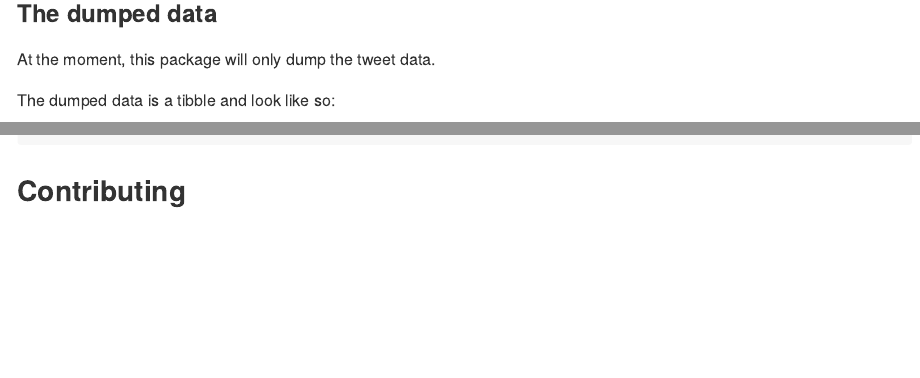
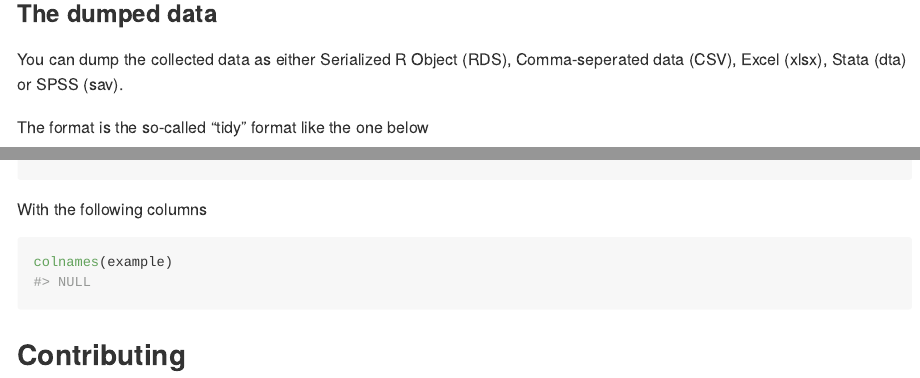
Before and after one commit to chainsawriot/einfach, an R Markdown document (README.Rmd): the page in a window 1100 px wide, from 1090 px down, and a second part further down, joined at a grey line. Rendered offline with R 4.5, knitr and Pandoc, with nearby package versions; some code elsewhere in the file could not run offline; badge pictures from the web are left out.

Commit message:
export to other format

````diff
--- a/README.Rmd
+++ b/README.Rmd
@@ -62,9 +62,9 @@ If you want to know how to build a query, please read this guide from [Twitter](
 
 ### The dumped data
 
-At the moment, this package will only dump the tweet data.
+You can dump the collected data as either Serialized R Object (RDS), Comma-seperated data (CSV), Excel (xlsx), Stata (dta) or SPSS (sav).
 
-The dumped data is a tibble and look like so:
+The format is the so-called "tidy" format like the one below
 
 ```{r, include = FALSE}
 example <- readRDS(system.file("extdata", "example_data.RDS", package = "einfach"))
@@ -73,6 +73,12 @@ example <- readRDS(system.file("extdata", "example_data.RDS", package = "einfach
 ```{r}
 require(tibble)
 example
+```
+
+With the following columns
+
+```{r}
+colnames(example)
 ```
 
 ## Contributing
````
Also changed, not shown: R/einfach_shiny.R (+6 -3 lines), README.md, inst/extdata/example_data.RDS, 1 other file.
